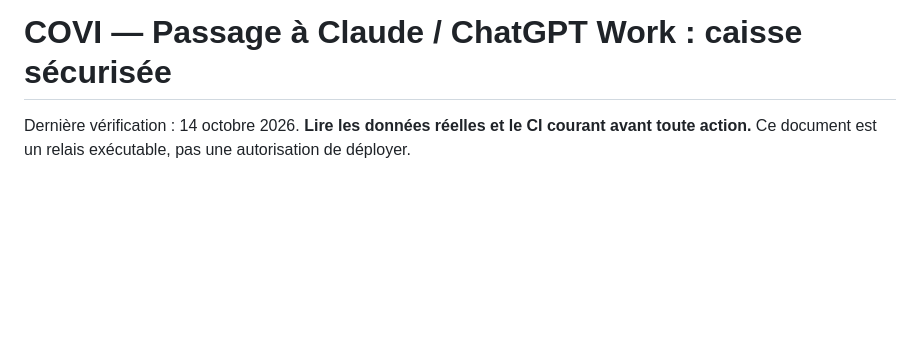
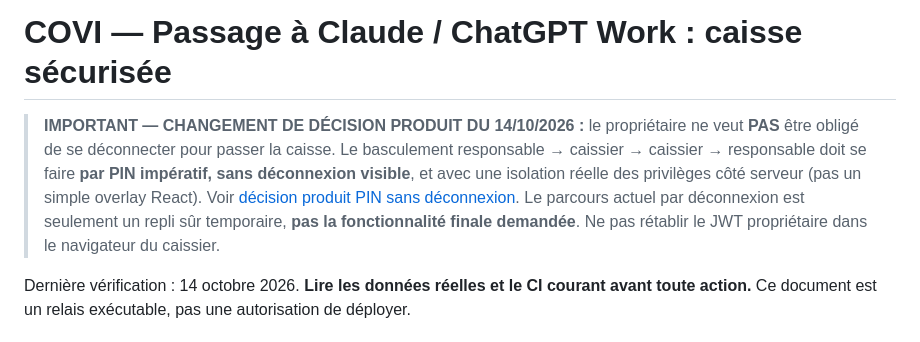
Before and after one commit to yarobkl/COVI, a Markdown page: docs/claude-work-caisse-securisee.md, the part around the change. Rendered like a GitHub page; blank space fills up the shorter version.

Commit message:
docs(work): prioritize user's PIN-only no-logout requirement securely

```diff
--- a/docs/claude-work-caisse-securisee.md
+++ b/docs/claude-work-caisse-securisee.md
@@ -1,4 +1,6 @@
 # COVI — Passage à Claude / ChatGPT Work : caisse sécurisée
+
+> **IMPORTANT — CHANGEMENT DE DÉCISION PRODUIT DU 14/10/2026 :** le propriétaire ne veut **PAS** être obligé de se déconnecter pour passer la caisse. Le basculement responsable → caissier → caissier → responsable doit se faire **par PIN impératif, sans déconnexion visible**, et avec une isolation réelle des privilèges côté serveur (pas un simple overlay React). Voir [décision produit PIN sans déconnexion](./decision-produit-passage-caisse-pin-sans-deconnexion.md). Le parcours actuel par déconnexion est seulement un repli sûr temporaire, **pas la fonctionnalité finale demandée**. Ne pas rétablir le JWT propriétaire dans le navigateur du caissier.
 
 Dernière vérification : 14 octobre 2026. **Lire les données réelles et le CI courant avant toute action.**
 Ce document est un relais exécutable, pas une autorisation de déployer.
```
